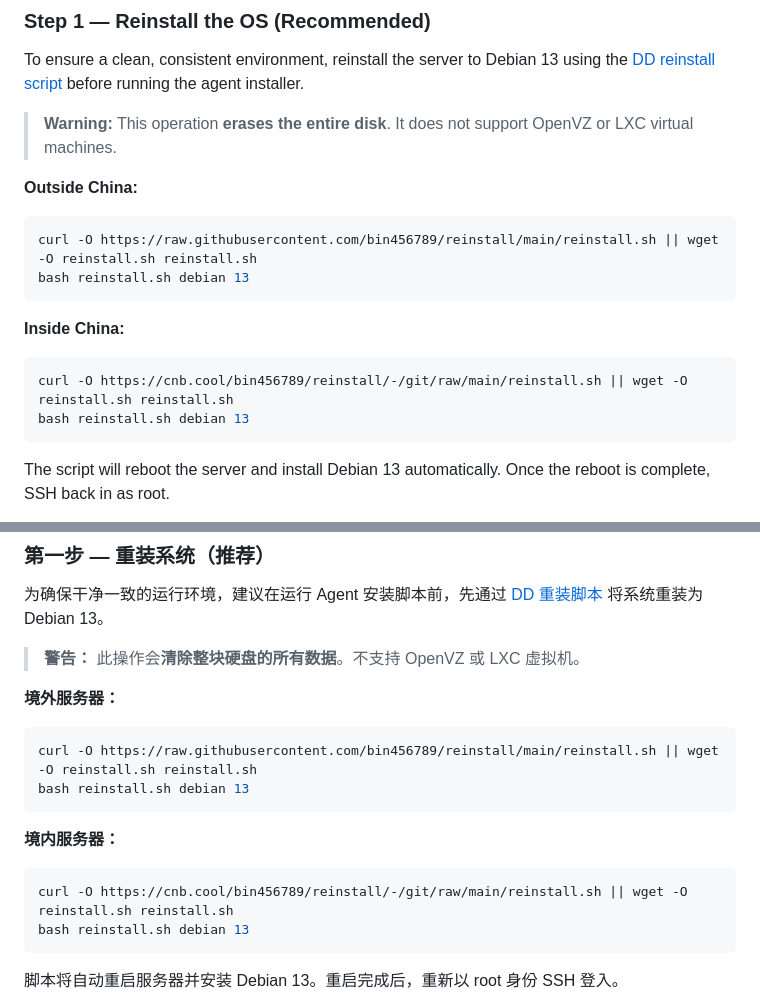
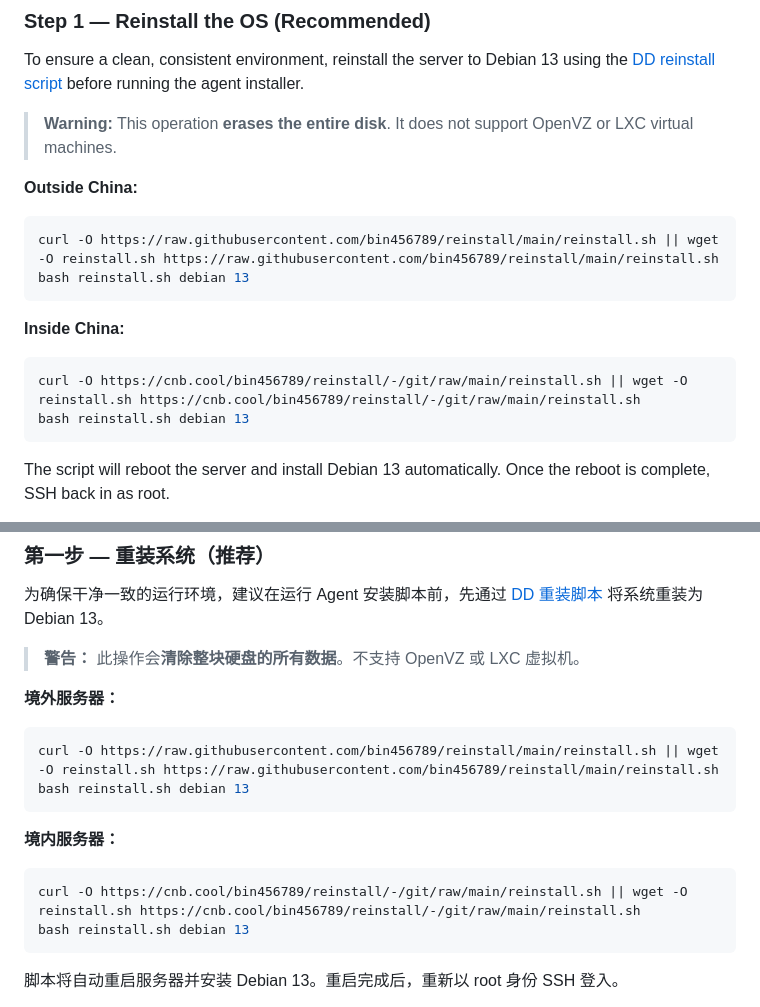
Before and after one commit to narwhal-cloud/runman-agent, a Markdown page: README.md, 2 parts joined by grey strips. Drawn GitHub-style.

````diff
--- a/README.md
+++ b/README.md
@@ -32,13 +32,13 @@ To ensure a clean, consistent environment, reinstall the server to Debian 13 usi
 
 **Outside China:**
 ```bash
-curl -O https://raw.githubusercontent.com/bin456789/reinstall/main/reinstall.sh || wget -O reinstall.sh reinstall.sh
+curl -O https://raw.githubusercontent.com/bin456789/reinstall/main/reinstall.sh || wget -O reinstall.sh https://raw.githubusercontent.com/bin456789/reinstall/main/reinstall.sh
 bash reinstall.sh debian 13
 ```
 
 **Inside China:**
 ```bash
-curl -O https://cnb.cool/bin456789/reinstall/-/git/raw/main/reinstall.sh || wget -O reinstall.sh reinstall.sh
+curl -O https://cnb.cool/bin456789/reinstall/-/git/raw/main/reinstall.sh || wget -O reinstall.sh https://cnb.cool/bin456789/reinstall/-/git/raw/main/reinstall.sh
 bash reinstall.sh debian 13
 ```
 
@@ -200,13 +200,13 @@ NarwhalCloud Agent（`narwhal-agent`）是运行在母鸡上的后台服务，
 
 **境外服务器：**
 ```bash
-curl -O https://raw.githubusercontent.com/bin456789/reinstall/main/reinstall.sh || wget -O reinstall.sh reinstall.sh
+curl -O https://raw.githubusercontent.com/bin456789/reinstall/main/reinstall.sh || wget -O reinstall.sh https://raw.githubusercontent.com/bin456789/reinstall/main/reinstall.sh
 bash reinstall.sh debian 13
 ```
 
 **境内服务器：**
 ```bash
-curl -O https://cnb.cool/bin456789/reinstall/-/git/raw/main/reinstall.sh || wget -O reinstall.sh reinstall.sh
+curl -O https://cnb.cool/bin456789/reinstall/-/git/raw/main/reinstall.sh || wget -O reinstall.sh https://cnb.cool/bin456789/reinstall/-/git/raw/main/reinstall.sh
 bash reinstall.sh debian 13
 ```
 
````
